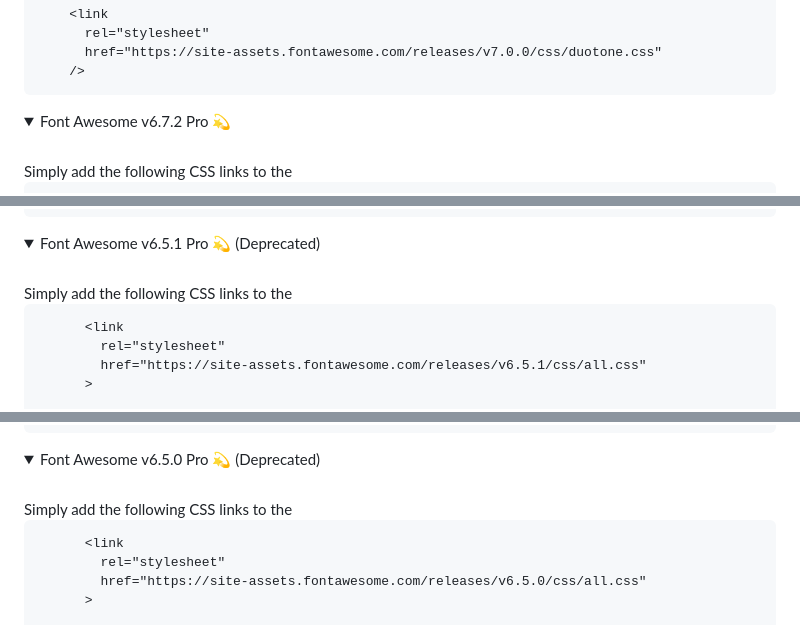
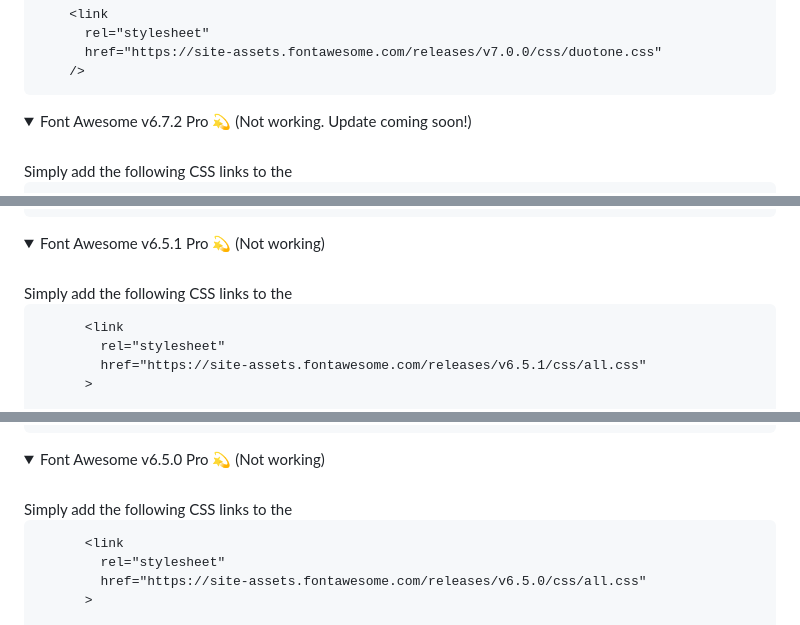
Before and after one commit to rizmyabdulla/fontawesome-pro, a Markdown page: README.md, 3 parts joined by grey strips. Drawn GitHub-style; folded sections open.

```diff
--- a/README.md
+++ b/README.md
@@ -123,7 +127,7 @@ Reminder: If you can afford the Font Awesome Pro plan, kindly show your support
 </details>
 
 <details>
-  <summary>Font Awesome v6.7.2 Pro 💫</summary>
+  <summary>Font Awesome v6.7.2 Pro 💫 (Not working. Update coming soon!)</summary>
 
   <br>
   Simply add the following CSS links to the <head> section of your HTML file:
@@ -161,7 +165,7 @@ Reminder: If you can afford the Font Awesome Pro plan, kindly show your support
 </details>
 
 <details>
-  <summary>Font Awesome v6.5.1 Pro 💫 (Deprecated)</summary>
+  <summary>Font Awesome v6.5.1 Pro 💫 (Not working)</summary>
 
   <br>
   Simply add the following CSS links to the <head> section of your HTML file:
@@ -199,7 +203,7 @@ Reminder: If you can afford the Font Awesome Pro plan, kindly show your support
 </details>
 
 <details>
-  <summary>Font Awesome v6.5.0 Pro 💫 (Deprecated)</summary>
+  <summary>Font Awesome v6.5.0 Pro 💫 (Not working)</summary>
 
   <br>
   Simply add the following CSS links to the <head> section of your HTML file:
```
Also changed, not shown: other parts of README.md (+34 -30 lines).
